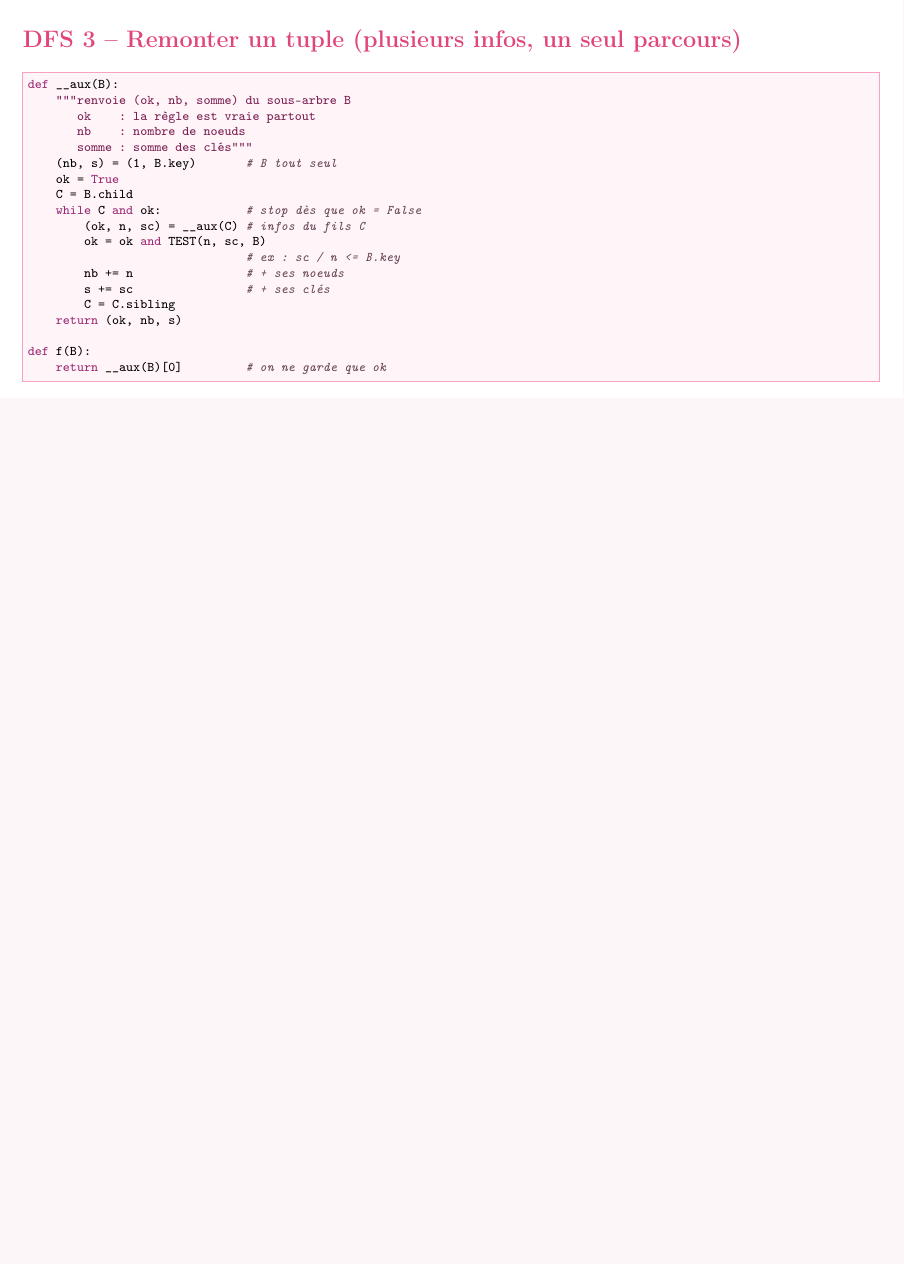
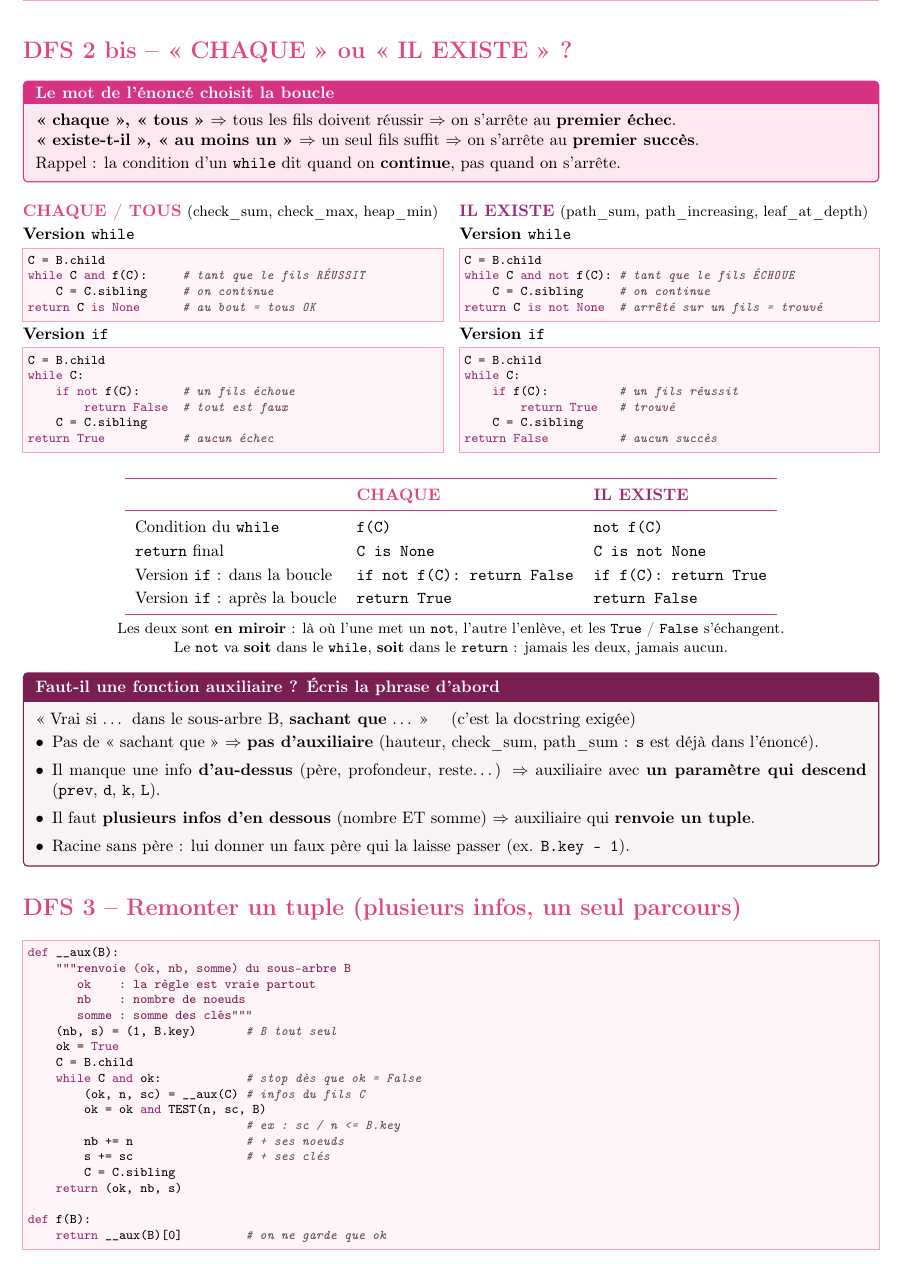
Before and after one commit to iMowwgli/labo-algo, a LaTeX document (fiche/fiche_arbres.tex): part of page 2 of 4 before the commit and part of page 3 of 5 after it, cut at the place of the change, the shorter picture padded with empty space. Compiled offline with pdfLaTeX.

Commit message:
Fiche : section CHAQUE vs IL EXISTE + méthode fonction auxiliaire
Co-Authored-By: Claude Opus 5.5 <noreply@anthropic.com>
Claude-Session: https://claude.ai/code/session_01AQv8mWj2CrvGiNYMmeh8jA

```diff
--- a/fiche/fiche_arbres.tex
+++ b/fiche/fiche_arbres.tex
@@ -252,6 +252,80 @@ while C and not f(C):   # on cherche un fils qui réussit
 return C is not None    # True : on en a trouvé un
 \end{lstlisting}
 
+\newpage
+% =====================================================================
+\section*{\color{dfs}DFS 2 bis -- «~CHAQUE~» ou «~IL EXISTE~» ?}
+
+\begin{regle}{Le mot de l'\'enonc\'e choisit la boucle}
+\textbf{«~chaque~», «~tous~»} $\Rightarrow$ tous les fils doivent r\'eussir $\Rightarrow$ on s'arr\^ete au \textbf{premier \'echec}.\\
+\textbf{«~existe-t-il~», «~au moins un~»} $\Rightarrow$ un seul fils suffit $\Rightarrow$ on s'arr\^ete au \textbf{premier succ\`es}.\\[2pt]
+Rappel : la condition d'un \code{while} dit quand on \textbf{continue}, pas quand on s'arr\^ete.
+\end{regle}
+
+\begin{multicols}{2}
+\textbf{\color{dfs}CHAQUE / TOUS} {\small(check\_sum, check\_max, heap\_min)}\\[2pt]
+\textbf{Version \code{while}}
+\begin{lstlisting}
+C = B.child
+while C and f(C):     # tant que le fils RÉUSSIT
+    C = C.sibling     # on continue
+return C is None      # au bout = tous OK
+\end{lstlisting}
+\textbf{Version \code{if}}
+\begin{lstlisting}
+C = B.child
+while C:
+    if not f(C):      # un fils échoue
+        return False  # tout est faux
+    C = C.sibling
+return True           # aucun échec
+\end{lstlisting}
+\columnbreak
+\textbf{\color{bfs}IL EXISTE} {\small(path\_sum, path\_increasing, leaf\_at\_depth)}\\[2pt]
+\textbf{Version \code{while}}
+\begin{lstlisting}
+C = B.child
+while C and not f(C): # tant que le fils ÉCHOUE
+    C = C.sibling     # on continue
+return C is not None  # arrêté sur un fils = trouvé
+\end{lstlisting}
+\textbf{Version \code{if}}
+\begin{lstlisting}
+C = B.child
+while C:
+    if f(C):          # un fils réussit
+        return True   # trouvé
+    C = C.sibling
+return False          # aucun succès
+\end{lstlisting}
+\end{multicols}
+
+\begin{center}
+\renewcommand{\arraystretch}{1.2}
+\begin{tabular}{l l l}
+\toprule
+ & \textbf{\color{dfs}CHAQUE} & \textbf{\color{bfs}IL EXISTE}\\
+\midrule
+Condition du \code{while} & \code{f(C)} & \code{not f(C)}\\
+\code{return} final & \code{C is None} & \code{C is not None}\\
+Version \code{if} : dans la boucle & \code{if not f(C): return False} & \code{if f(C): return True}\\
+Version \code{if} : apr\`es la boucle & \code{return True} & \code{return False}\\
+\bottomrule
+\end{tabular}\\[3pt]
+{\small Les deux sont \textbf{en miroir} : l\`a o\`u l'une met un \code{not}, l'autre l'enl\`eve, et les \code{True} / \code{False} s'\'echangent.\\
+Le \code{not} va \textbf{soit} dans le \code{while}, \textbf{soit} dans le \code{return} : jamais les deux, jamais aucun.}
+\end{center}
+
+\begin{boxok}{Faut-il une fonction auxiliaire ? \'Ecris la phrase d'abord}
+«~Vrai si \ldots{} dans le sous-arbre B, \textbf{sachant que} \ldots{}~» \quad (c'est la docstring exig\'ee)
+\begin{itemize}
+\item Pas de «~sachant que~» $\Rightarrow$ \textbf{pas d'auxiliaire} (hauteur, check\_sum, path\_sum : \code{s} est d\'ej\`a dans l'\'enonc\'e).
+\item Il manque une info \textbf{d'au-dessus} (p\`ere, profondeur, reste\ldots) $\Rightarrow$ auxiliaire avec \textbf{un param\`etre qui descend} (\code{prev}, \code{d}, \code{k}, \code{L}).
+\item Il faut \textbf{plusieurs infos d'en dessous} (nombre ET somme) $\Rightarrow$ auxiliaire qui \textbf{renvoie un tuple}.
+\item Racine sans p\`ere : lui donner un faux p\`ere qui la laisse passer (ex. \code{B.key - 1}).
+\end{itemize}
+\end{boxok}
+
 % =====================================================================
 \section*{\color{dfs}DFS 3 -- Remonter un tuple (plusieurs infos, un seul parcours)}
 
```
Also changed, not shown: fiche/fiche_arbres.pdf.
